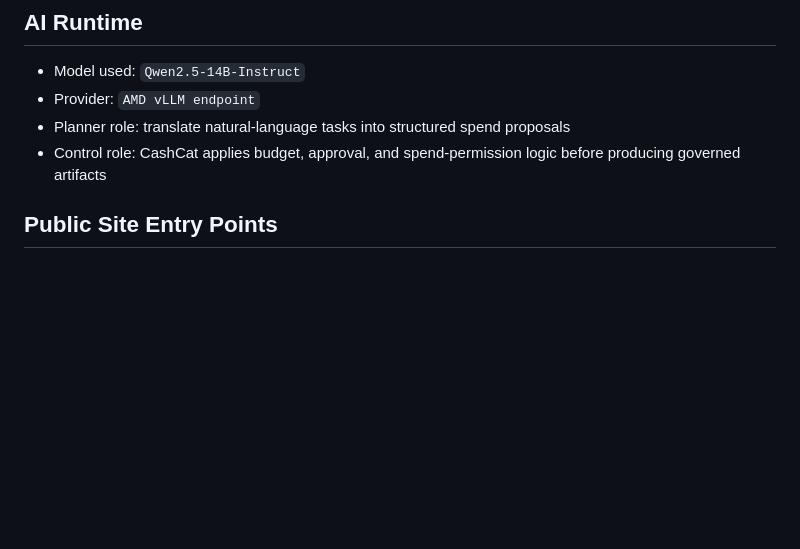
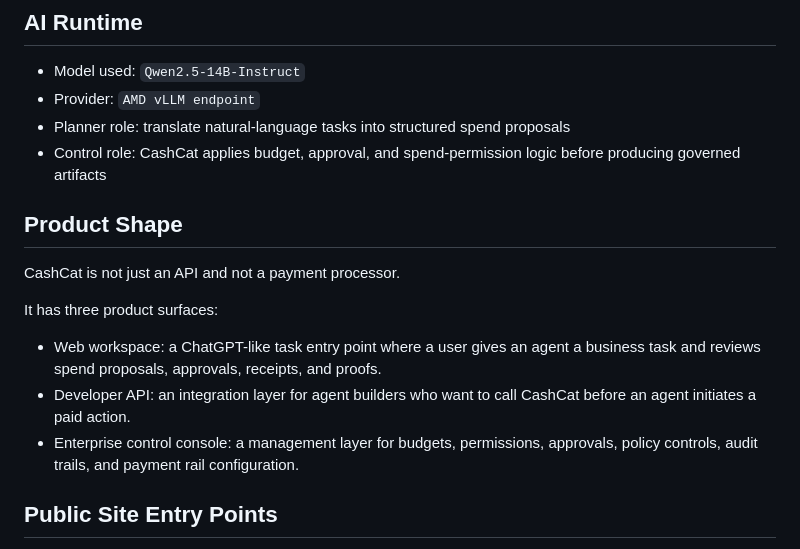
Before and after one commit to monkeyjack123/AMD-CashCat-Project-Agent-Payment, a Markdown page: README.md, the part around one of its changes. GitHub-like rendering; blank space fills up the shorter version.

```diff
--- a/README.md
+++ b/README.md
@@ -45,6 +75,16 @@ This repository contains only submission-safe materials for the hackathon.
 - Provider: `AMD vLLM endpoint`
 - Planner role: translate natural-language tasks into structured spend proposals
 - Control role: CashCat applies budget, approval, and spend-permission logic before producing governed artifacts
+
+## Product Shape
+
+CashCat is not just an API and not a payment processor.
+
+It has three product surfaces:
+
+- Web workspace: a ChatGPT-like task entry point where a user gives an agent a business task and reviews spend proposals, approvals, receipts, and proofs.
+- Developer API: an integration layer for agent builders who want to call CashCat before an agent initiates a paid action.
+- Enterprise control console: a management layer for budgets, permissions, approvals, policy controls, audit trails, and payment rail configuration.
 
 ## Public Site Entry Points
 
```
Also changed, not shown: other parts of README.md (+35 -5 lines).
